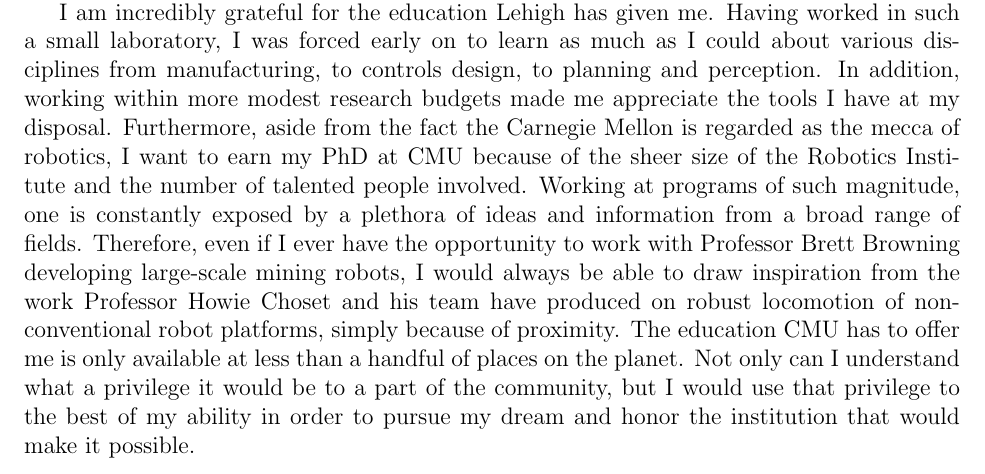
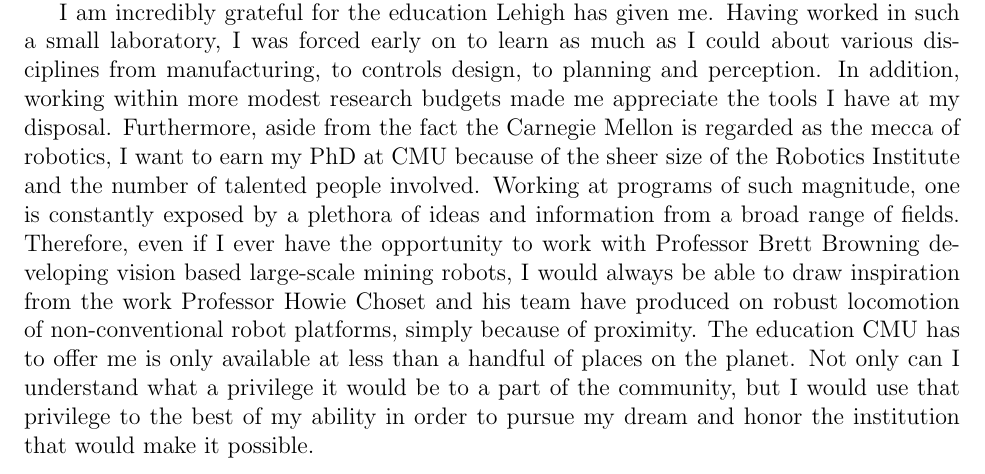
Before and after one commit to gnarang1024/personal_statement, a LaTeX document (statement.tex): part of page 3 of 3, cut so that both start at the same text. Compiled offline with pdfLaTeX.

Commit message:
minor change

```diff
--- a/statement.tex
+++ b/statement.tex
@@ -157,13 +157,13 @@
 talented people involved. Working at programs of such magnitude, one is
 constantly exposed by a plethora of ideas and information from a broad range of
 fields. Therefore, even if I ever have the opportunity to work with Professor
-Brett Browning developing large-scale mining robots, I would always be able to
-draw inspiration from the work Professor Howie Choset and his team have
-produced on robust locomotion of non-conventional robot platforms, simply
-because of proximity. The education CMU has to offer me is only available at
-less than a handful of places on the planet. Not only can I understand what a
-privilege it would be to a part of the community, but I would use that
-privilege to the best of my ability in order to pursue my dream and honor the
-institution that would make it possible.
+Brett Browning developing vision based large-scale mining robots, I would
+always be able to draw inspiration from the work Professor Howie Choset and his
+team have produced on robust locomotion of non-conventional robot platforms,
+simply because of proximity. The education CMU has to offer me is only
+available at less than a handful of places on the planet. Not only can I
+understand what a privilege it would be to a part of the community, but I would
+use that privilege to the best of my ability in order to pursue my dream and
+honor the institution that would make it possible.
 
 \end{document}
```
